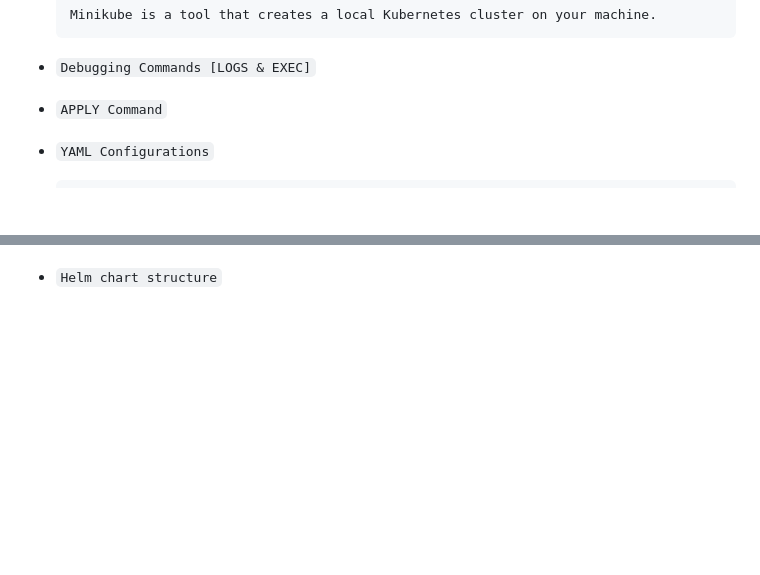
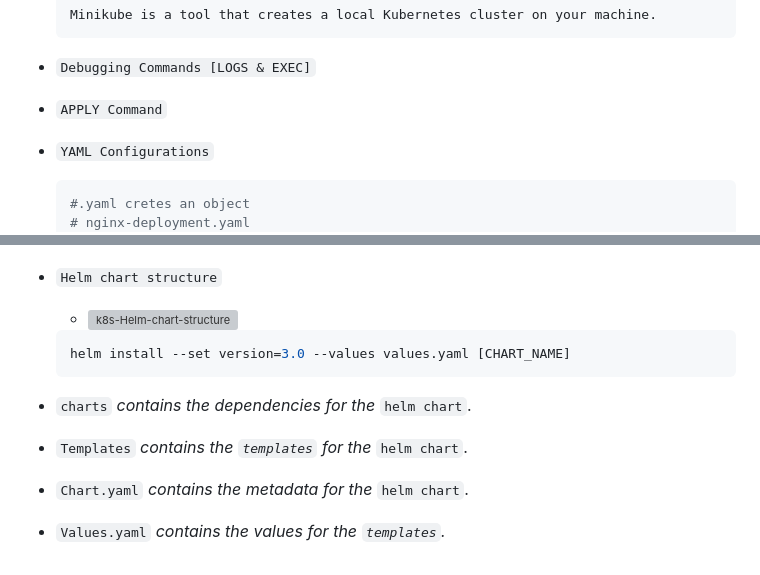
Before and after one commit to SumantaBhattacharya/MERN_P, a Markdown page: Kubernetes.md, 2 parts joined by grey strips. Rendered like a GitHub page; blank space fills up the shorter version; grey boxes are pictures that could not be loaded.

Commit message:
k8s-helm-chart-structure

````diff
--- a/Kubernetes.md
+++ b/Kubernetes.md
@@ -124,6 +124,8 @@
        :wq to save and exit
        -->
   ```yml
+  #.yaml cretes an object
+  # nginx-deployment.yaml
   # configeration of deployment
   apiVersion: app/v1
   kind: Deployment # Service, ConfigMap
@@ -521,3 +523,13 @@ kubectl api-resources --namespaced=false # list all non-namespaced resources
   - [artifact](https://artifacthub.io/)
   - ![k8s-Helm-PackageManager](k8s-Helm-PackageManager.jpg)
 - `Helm chart structure`
+  - ![k8s-Helm-chart-structure](k8s-Helm-chart-structure.jpg)
+
+  ```bash
+  helm install --set version=3.0 --values values.yaml [CHART_NAME]
+  ```
+
+- `charts` *contains the dependencies for the* `helm chart`.
+- `Templates` *contains the* *`templates`* *for the* `helm chart`.
+- `Chart.yaml` *contains the metadata for the* `helm chart`.
+- `Values.yaml` *contains the values for the *`templates`*.*
````
Also changed, not shown: k8s-helm-chart-structure.jpg (added).
